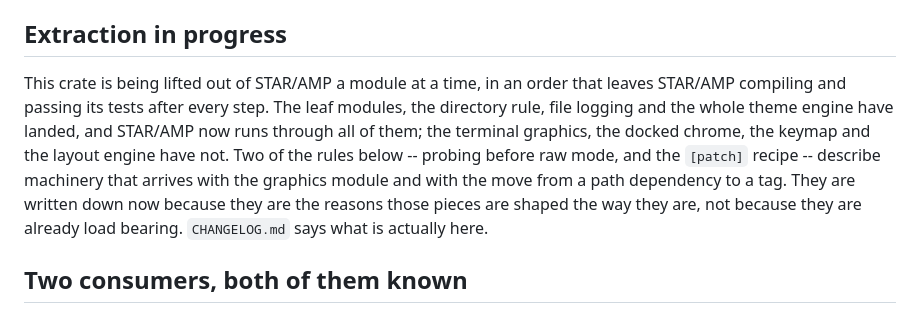
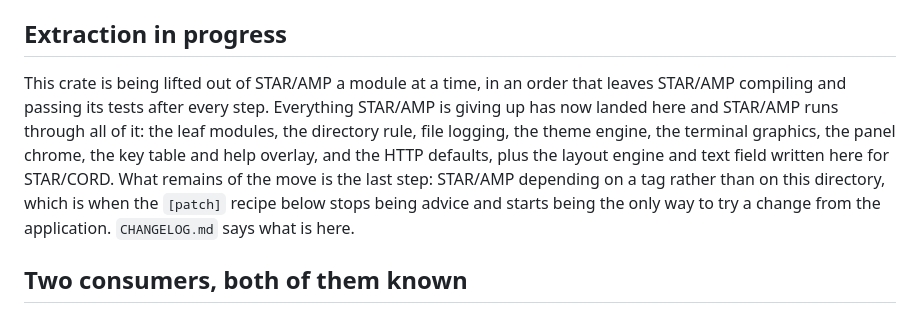
Before and after one commit to bstar/starkit, a Markdown page: AGENTS.md, the part around the change. Rendered like a GitHub page.

Commit message:
Say that only the cut-over to a tag is left

```diff
--- a/AGENTS.md
+++ b/AGENTS.md
@@ -10,15 +10,15 @@ it under another name; everything that reads such a file reads `AGENTS.md`.
 ## Extraction in progress
 
 This crate is being lifted out of STAR/AMP a module at a time, in an order that
-leaves STAR/AMP compiling and passing its tests after every step. The leaf
-modules, the directory rule, file logging and the whole theme engine have
-landed, and STAR/AMP now runs through all of them; the terminal graphics, the
-docked chrome, the keymap and the layout engine have not. Two of the rules
-below -- probing before raw mode, and the `[patch]` recipe -- describe
-machinery that arrives with the graphics module and with the move from a path
-dependency to a tag. They are written down now because they are the reasons
-those pieces are shaped the way they are, not because they are already load
-bearing. `CHANGELOG.md` says what is actually here.
+leaves STAR/AMP compiling and passing its tests after every step. Everything
+STAR/AMP is giving up has now landed here and STAR/AMP runs through all of it:
+the leaf modules, the directory rule, file logging, the theme engine, the
+terminal graphics, the panel chrome, the key table and help overlay, and the
+HTTP defaults, plus the layout engine and text field written here for
+STAR/CORD. What remains of the move is the last step: STAR/AMP depending on a
+tag rather than on this directory, which is when the `[patch]` recipe below
+stops being advice and starts being the only way to try a change from the
+application. `CHANGELOG.md` says what is here.
 
 ## Two consumers, both of them known
 
```
